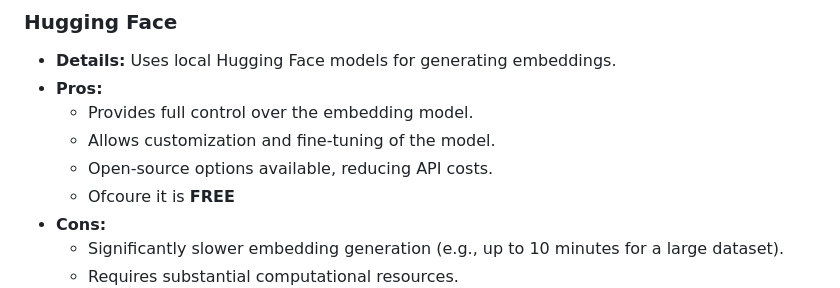
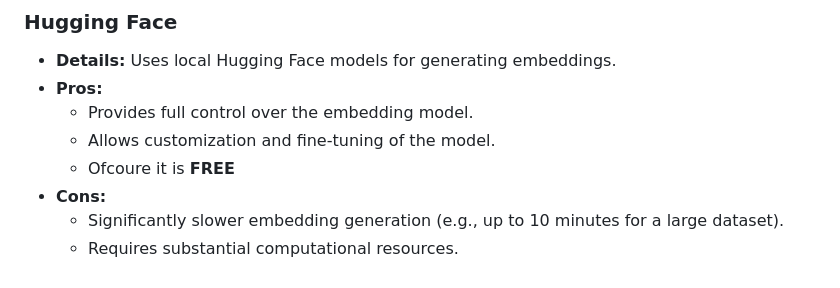
Before and after one commit to Bagusdevaa/Chat-with-PDF, a Markdown page: README.md, the part around the change. GitHub-like rendering.

```diff
--- a/README.md
+++ b/README.md
@@ -28,7 +28,6 @@ This application has been implemented with two different API options for generat
 * **Pros:**
     * Provides full control over the embedding model.
     * Allows customization and fine-tuning of the model.
-    * Open-source options available, reducing API costs.
     * Ofcoure it is **FREE**
 * **Cons:**
     * Significantly slower embedding generation (e.g., up to 10 minutes for a large dataset).
```
